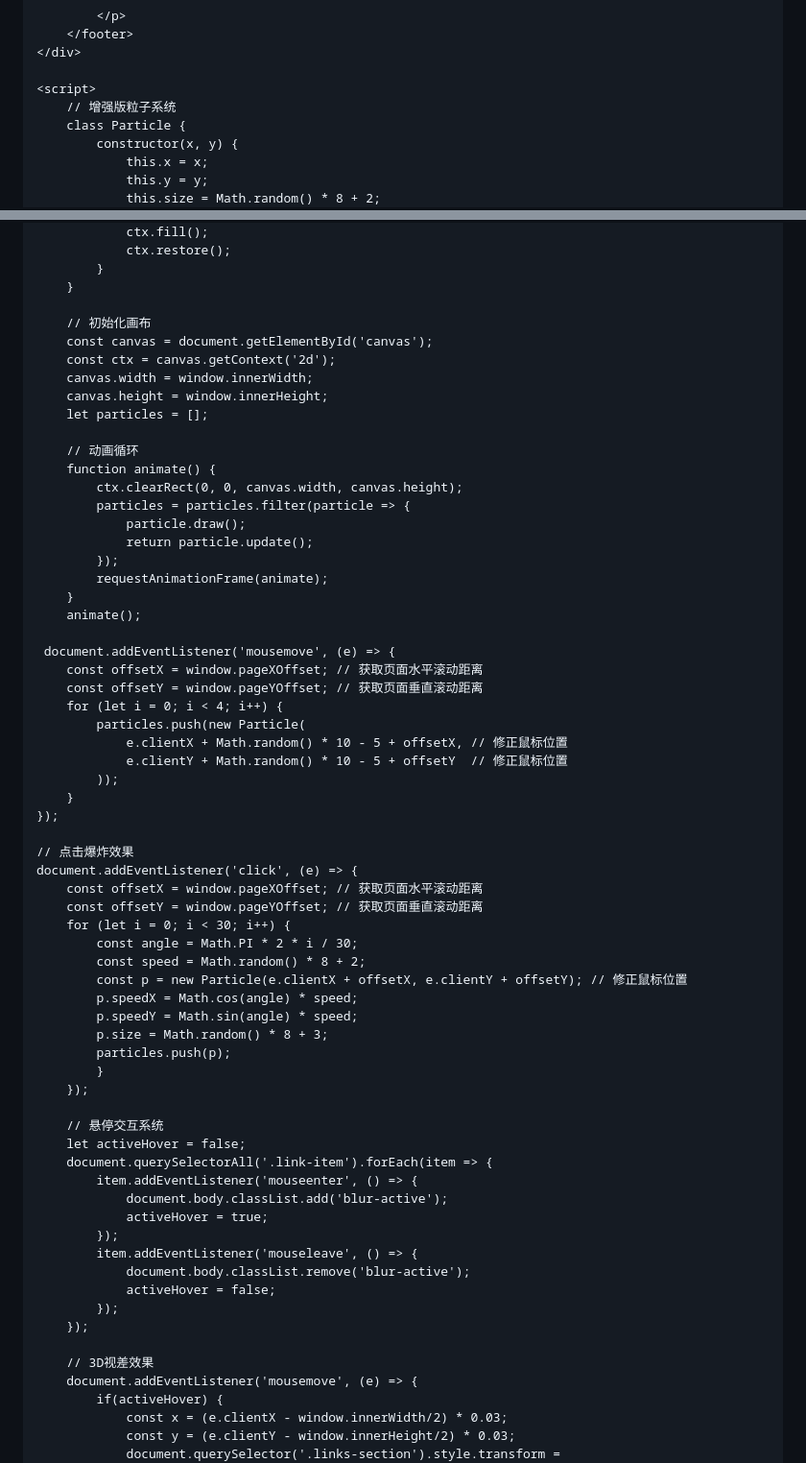
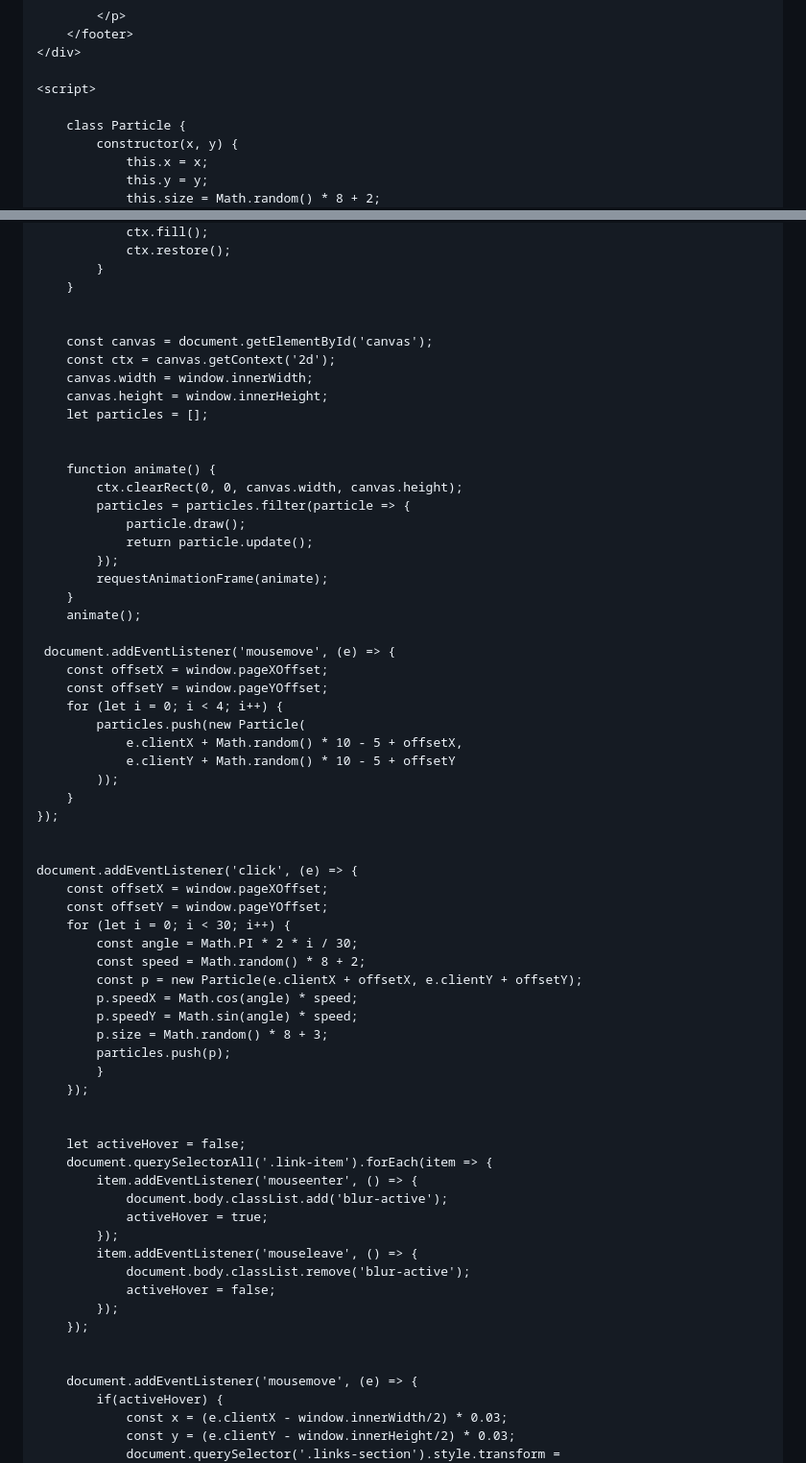
Before and after one commit to Lieyan163/-, a Markdown page: README.md, 2 parts joined by grey strips. Shown: that part at 96% size. Rendered like a GitHub page.

```diff
--- a/README.md
+++ b/README.md
@@ -205,7 +204,7 @@
     </div>
 
     <script>
-        // 增强版粒子系统
+
         class Particle {
             constructor(x, y) {
                 this.x = x;
@@ -236,14 +235,14 @@
             }
         }
 
-        // 初始化画布
+
         const canvas = document.getElementById('canvas');
         const ctx = canvas.getContext('2d');
         canvas.width = window.innerWidth;
         canvas.height = window.innerHeight;
         let particles = [];
 
-        // 动画循环
+
         function animate() {
             ctx.clearRect(0, 0, canvas.width, canvas.height);
             particles = particles.filter(particle => {
@@ -255,24 +254,24 @@
         animate();
 
      document.addEventListener('mousemove', (e) => {
-        const offsetX = window.pageXOffset; // 获取页面水平滚动距离
-        const offsetY = window.pageYOffset; // 获取页面垂直滚动距离
+        const offsetX = window.pageXOffset;
+        const offsetY = window.pageYOffset;
         for (let i = 0; i < 4; i++) {
             particles.push(new Particle(
-                e.clientX + Math.random() * 10 - 5 + offsetX, // 修正鼠标位置
-                e.clientY + Math.random() * 10 - 5 + offsetY  // 修正鼠标位置
+                e.clientX + Math.random() * 10 - 5 + offsetX,
+                e.clientY + Math.random() * 10 - 5 + offsetY
             ));
         }
     });
 
-    // 点击爆炸效果
+
     document.addEventListener('click', (e) => {
-        const offsetX = window.pageXOffset; // 获取页面水平滚动距离
-        const offsetY = window.pageYOffset; // 获取页面垂直滚动距离
+        const offsetX = window.pageXOffset;
+        const offsetY = window.pageYOffset;
         for (let i = 0; i < 30; i++) {
             const angle = Math.PI * 2 * i / 30;
             const speed = Math.random() * 8 + 2;
-            const p = new Particle(e.clientX + offsetX, e.clientY + offsetY); // 修正鼠标位置
+            const p = new Particle(e.clientX + offsetX, e.clientY + offsetY);
             p.speedX = Math.cos(angle) * speed;
             p.speedY = Math.sin(angle) * speed;
             p.size = Math.random() * 8 + 3;
@@ -280,7 +279,7 @@
             }
         });
 
-        // 悬停交互系统
+
         let activeHover = false;
         document.querySelectorAll('.link-item').forEach(item => {
             item.addEventListener('mouseenter', () => {
@@ -293,7 +292,7 @@
             });
         });
 
-        // 3D视差效果
+
         document.addEventListener('mousemove', (e) => {
             if(activeHover) {
                 const x = (e.clientX - window.innerWidth/2) * 0.03;
```
Also changed, not shown: other parts of README.md (+16 -17 lines).
